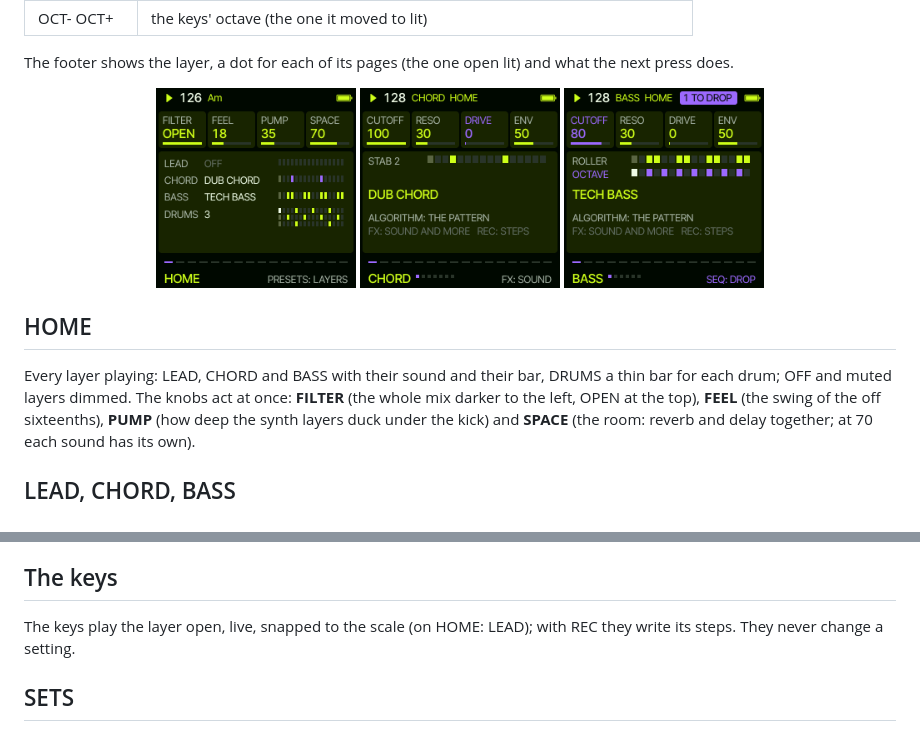
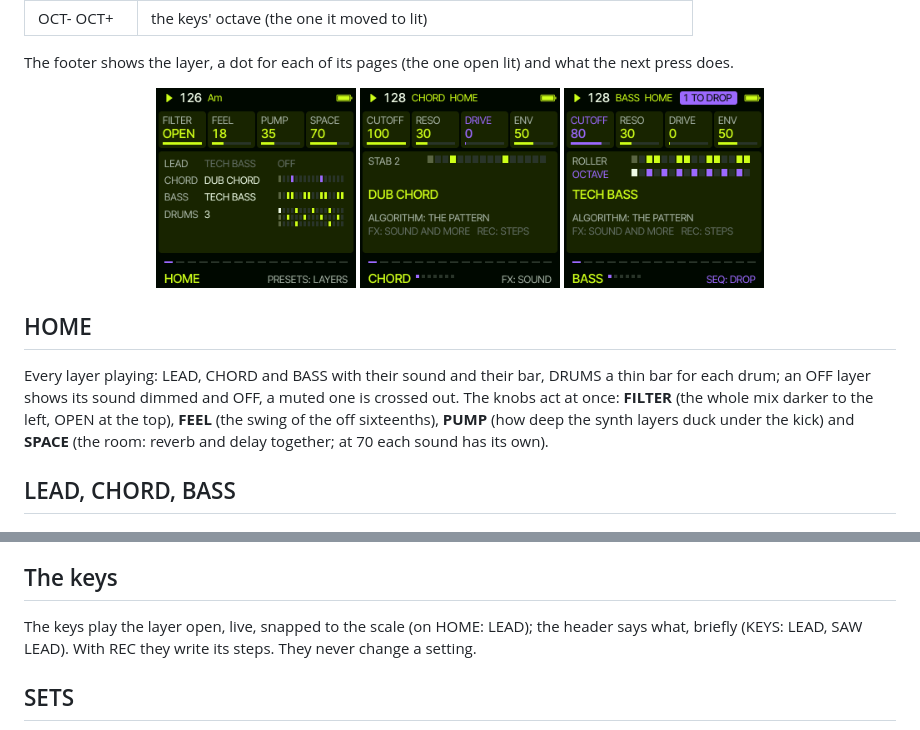
Before and after one commit to delirioux/sardine, a Markdown page: docs/MANUAL.md, 2 parts joined by grey strips. GitHub-like rendering; pictures changed too: docs/screens/home.png.

Commit message:
The header says what the keys play; HOME shows an OFF layer's sound
Co-Authored-By: Claude Opus 5.5 <noreply@anthropic.com>
Claude-Session: https://claude.ai/code/session_01VgesZgNNDFiPGvKyDTZVUK

```diff
--- a/docs/MANUAL.md
+++ b/docs/MANUAL.md
@@ -34,8 +34,8 @@ The footer shows the layer, a dot for each of its pages (the one open lit) and w
 
 ## HOME
 
-Every layer playing: LEAD, CHORD and BASS with their sound and their bar, DRUMS a thin bar for each drum; OFF and
-muted layers dimmed. The knobs act at once: **FILTER** (the whole mix darker to the left, OPEN at the top), **FEEL**
+Every layer playing: LEAD, CHORD and BASS with their sound and their bar, DRUMS a thin bar for each drum; an OFF layer
+shows its sound dimmed and OFF, a muted one is crossed out. The knobs act at once: **FILTER** (the whole mix darker to the left, OPEN at the top), **FEEL**
 (the swing of the off sixteenths), **PUMP** (how deep the synth layers duck under the kick) and **SPACE** (the room:
 reverb and delay together; at 70 each sound has its own).
 
@@ -130,7 +130,8 @@ drums do not. A key change waits for SEQ. SCL again goes back.
 
 ## The keys
 
-The keys play the layer open, live, snapped to the scale (on HOME: LEAD); with REC they write its steps. They never
+The keys play the layer open, live, snapped to the scale (on HOME: LEAD); the header says what, briefly (KEYS: LEAD,
+SAW LEAD). With REC they write its steps. They never
 change a setting.
 
 ## SETS
```
Also changed, not shown: 2 other files.
